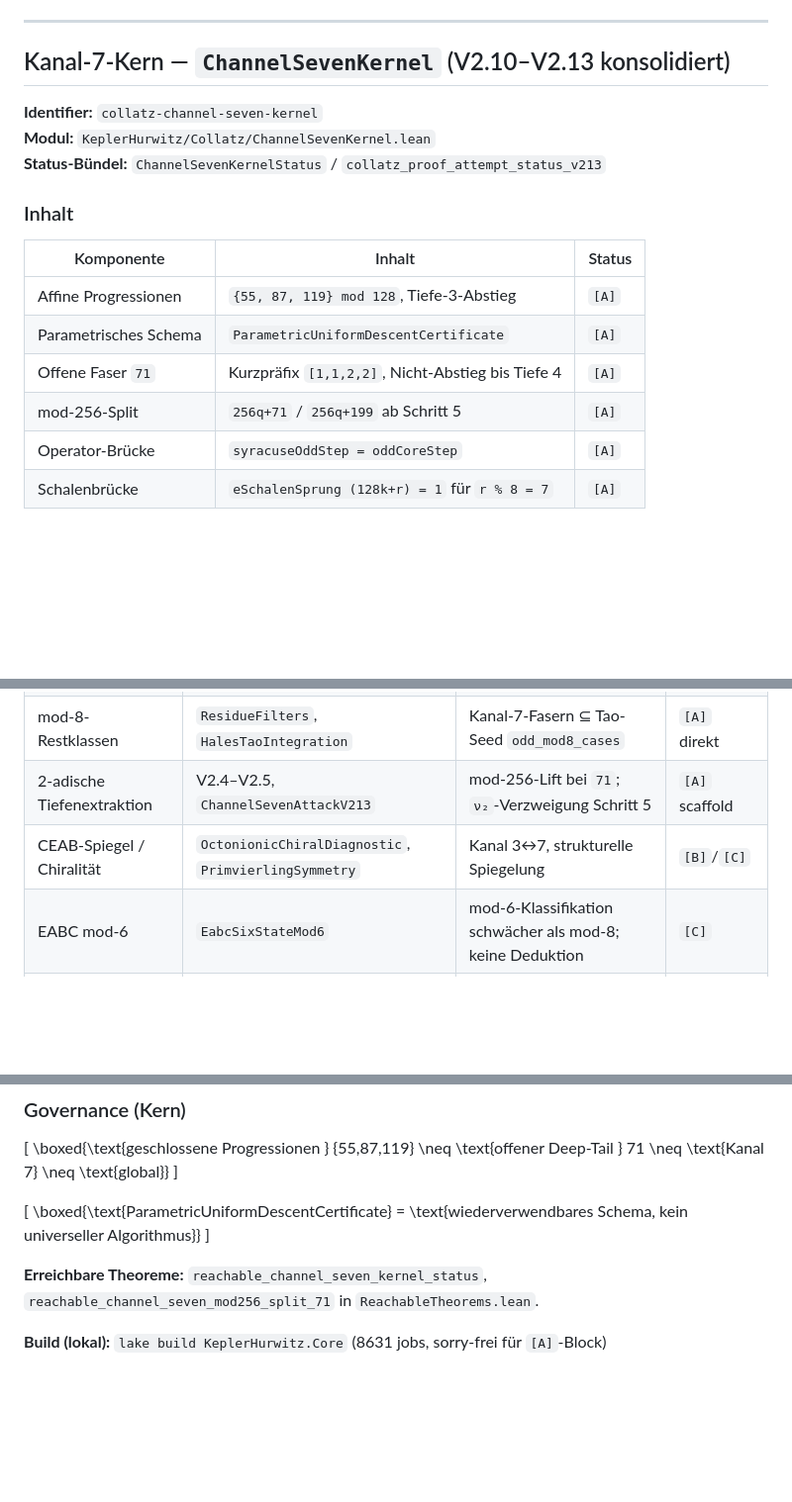
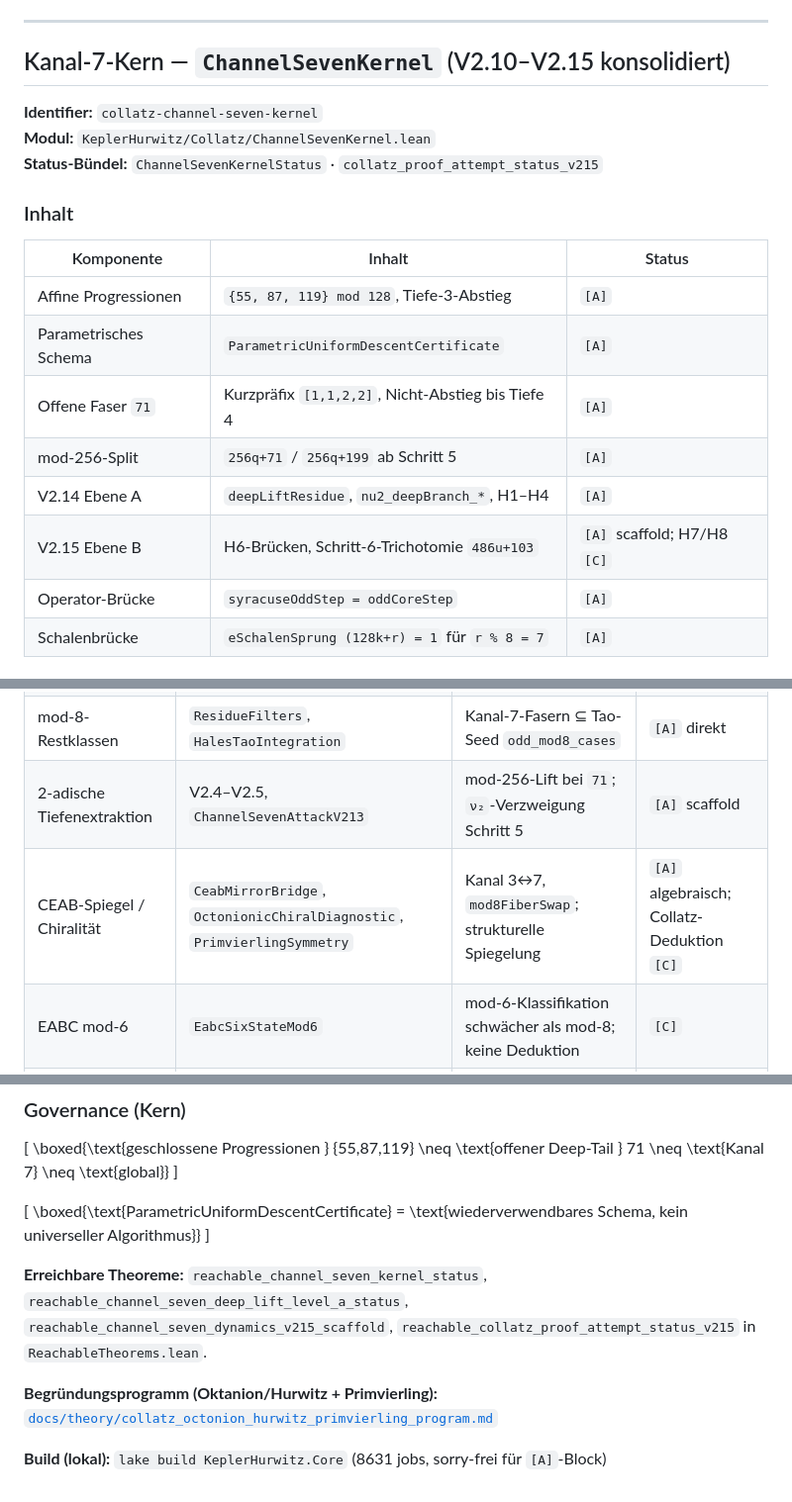
Before and after one commit to AkademieOlympia/Kepler-Hurrwitz, a Markdown page: docs/collatz_v27_net_descent.md, 3 parts joined by grey strips. Shown at 99% size. Rendered like a GitHub page; blank space fills up the shorter version.

```diff
--- a/docs/collatz_v27_net_descent.md
+++ b/docs/collatz_v27_net_descent.md
@@ -1155,11 +1173,11 @@ lake build KeplerHurwitz.CollatzProofAttemptV215
 
 ---
 
-## Kanal-7-Kern — `ChannelSevenKernel` (V2.10–V2.13 konsolidiert)
+## Kanal-7-Kern — `ChannelSevenKernel` (V2.10–V2.15 konsolidiert)
 
 **Identifier:** `collatz-channel-seven-kernel`
 **Modul:** `KeplerHurwitz/Collatz/ChannelSevenKernel.lean`
-**Status-Bündel:** `ChannelSevenKernelStatus` / `collatz_proof_attempt_status_v213`
+**Status-Bündel:** `ChannelSevenKernelStatus` · `collatz_proof_attempt_status_v215`
 
 ### Inhalt
 
@@ -1169,6 +1187,8 @@ lake build KeplerHurwitz.CollatzProofAttemptV215
 | Parametrisches Schema | `ParametricUniformDescentCertificate` | `[A]` |
 | Offene Faser `71` | Kurzpräfix `[1,1,2,2]`, Nicht-Abstieg bis Tiefe 4 | `[A]` |
 | mod-256-Split | `256q+71` / `256q+199` ab Schritt 5 | `[A]` |
+| V2.14 Ebene A | `deepLiftResidue`, `nu2_deepBranch_*`, H1–H4 | `[A]` |
+| V2.15 Ebene B | H6-Brücken, Schritt-6-Trichotomie `486u+103` | `[A]` scaffold; H7/H8 `[C]` |
 | Operator-Brücke | `syracuseOddStep = oddCoreStep` | `[A]` |
 | Schalenbrücke | `eSchalenSprung (128k+r) = 1` für `r % 8 = 7` | `[A]` |
 
@@ -1180,7 +1200,7 @@ lake build KeplerHurwitz.CollatzProofAttemptV215
 | Odd-Core-Dynamik | `OddCoreDynamics`, `Octonion/Definitions` | `syracuseOddStep = oddCoreStep`; Division `3m+1 = 2^ν · q` | `[A]` direkt |
 | mod-8-Restklassen | `ResidueFilters`, `HalesTaoIntegration` | Kanal-7-Fasern ⊆ Tao-Seed `odd_mod8_cases` | `[A]` direkt |
 | 2-adische Tiefenextraktion | V2.4–V2.5, `ChannelSevenAttackV213` | mod-256-Lift bei `71`; `ν₂`-Verzweigung Schritt 5 | `[A]` scaffold |
-| CEAB-Spiegel / Chiralität | `OctonionicChiralDiagnostic`, `PrimvierlingSymmetry` | Kanal 3↔7, strukturelle Spiegelung | `[B]`/`[C]` |
+| CEAB-Spiegel / Chiralität | `CeabMirrorBridge`, `OctonionicChiralDiagnostic`, `PrimvierlingSymmetry` | Kanal 3↔7, `mod8FiberSwap`; strukturelle Spiegelung | `[A]` algebraisch; Collatz-Deduktion `[C]` |
 | EABC mod-6 | `EabcSixStateMod6` | mod-6-Klassifikation schwächer als mod-8; keine Deduktion | `[C]` |
 | Dedekind-Ideal / Primvierling | `DedekindIdealLayer` | Chiralitäts-Parallelität, kein Collatz-Pfad | `[C]` |
 
@@ -1194,6 +1214,8 @@ lake build KeplerHurwitz.CollatzProofAttemptV215
 \boxed{\text{ParametricUniformDescentCertificate} = \text{wiederverwendbares Schema, kein universeller Algorithmus}}
 \]
 
-**Erreichbare Theoreme:** `reachable_channel_seven_kernel_status`, `reachable_channel_seven_mod256_split_71` in `ReachableTheorems.lean`.
+**Erreichbare Theoreme:** `reachable_channel_seven_kernel_status`, `reachable_channel_seven_deep_lift_level_a_status`, `reachable_channel_seven_dynamics_v215_scaffold`, `reachable_collatz_proof_attempt_status_v215` in `ReachableTheorems.lean`.
+
+**Begründungsprogramm (Oktanion/Hurwitz + Primvierling):** [`docs/theory/collatz_octonion_hurwitz_primvierling_program.md`](theory/collatz_octonion_hurwitz_primvierling_program.md)
 
 **Build (lokal):** `lake build KeplerHurwitz.Core` (8631 jobs, sorry-frei für `[A]`-Block)
```
Also changed, not shown: other parts of docs/collatz_v27_net_descent.md (+37 -19 lines), docs/collatz_v214_level_b_roadmap.md (+2 -1 lines).
